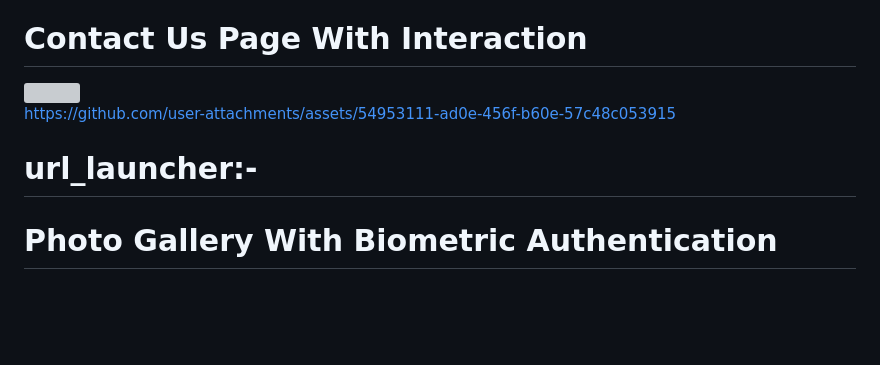
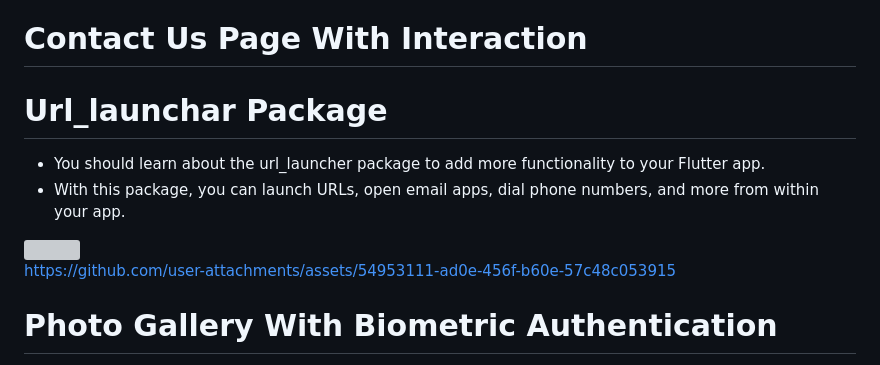
Before and after one commit to prachis70/projectadvflutter, a Markdown page: README.md, the part around the change. Drawn GitHub-style; blank space fills up the shorter version; grey boxes are pictures that could not be loaded.

```diff
--- a/README.md
+++ b/README.md
@@ -126,12 +126,13 @@ The following code snippets help to understand the concept of ChangeNotifierProv
 
 
 # Contact Us Page With Interaction
+# Url_launchar Package
+* You should learn about the url_launcher package to add more functionality to your Flutter app.
+* With this package, you can launch URLs, open email apps, dial phone numbers, and more from within your app.
+
 <img src= "https://github.com/user-attachments/assets/e0a52c76-d709-4b4e-b5a5-3b4a49f64d40" heigth=22% width= 28%>
 
 https://github.com/user-attachments/assets/54953111-ad0e-456f-b60e-57c48c053915
-
-
-# url_launcher:-
 
 #  Photo Gallery With Biometric Authentication
 * Local Authentication Package
```
